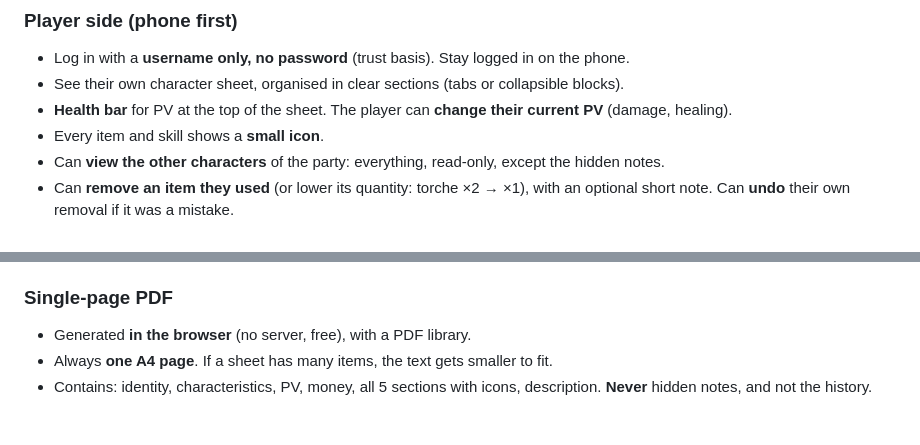
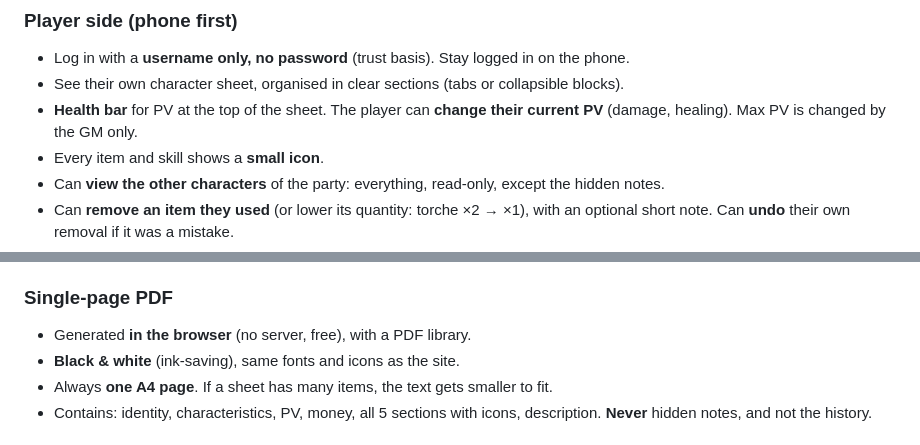
Before and after one commit to Gimarka/among-us-irl, a Markdown page: rpg-character-sheets/PROJECT.md, 2 parts joined by grey strips. GitHub-like rendering.

```diff
--- a/rpg-character-sheets/PROJECT.md
+++ b/rpg-character-sheets/PROJECT.md
@@ -62,7 +63,7 @@ The 5 sections (Compétences, Incompétences, Vêtements/Armure, Armes, Inventai
 - See their own character sheet, organised in clear sections (tabs or collapsible
   blocks).
 - **Health bar** for PV at the top of the sheet. The player can **change their current
-  PV** (damage, healing).
+  PV** (damage, healing). Max PV is changed by the GM only.
 - Every item and skill shows a **small icon**.
 - Can **view the other characters** of the party: everything, read-only, except the
   hidden notes.
@@ -111,6 +113,7 @@ The 5 sections (Compétences, Incompétences, Vêtements/Armure, Armes, Inventai
 
 ### Single-page PDF
 - Generated **in the browser** (no server, free), with a PDF library.
+- **Black & white** (ink-saving), same fonts and icons as the site.
 - Always **one A4 page**. If a sheet has many items, the text gets smaller to fit.
 - Contains: identity, characteristics, PV, money, all 5 sections with icons,
   description. **Never** hidden notes, and not the history.
```
Also changed, not shown: other parts of rpg-character-sheets/PROJECT.md (+17 -21 lines).
